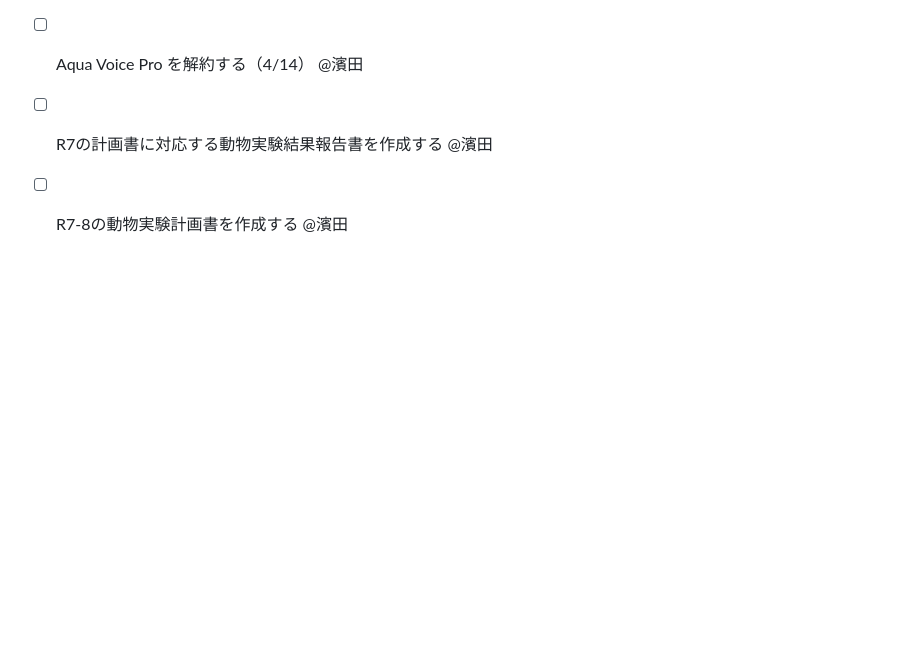
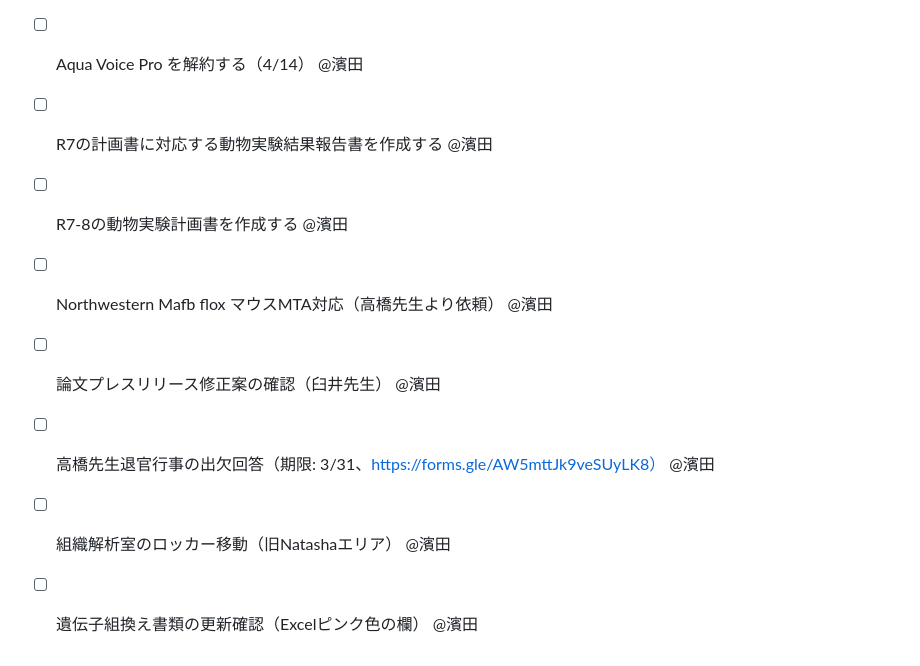
Before and after one commit to miiichiii/jikken-note-claw, a Markdown page: memory/todo.md, the part around the change. GitHub-like rendering; blank space fills up the shorter version.

Commit message:
docs: update tasks from unread emails

```diff
--- a/memory/todo.md
+++ b/memory/todo.md
@@ -34,3 +34,8 @@
 - [ ] Aqua Voice Pro を解約する（4/14） @濱田
 - [ ] R7の計画書に対応する動物実験結果報告書を作成する @濱田
 - [ ] R7-8の動物実験計画書を作成する @濱田
+- [ ] Northwestern Mafb flox マウスMTA対応（高橋先生より依頼） @濱田
+- [ ] 論文プレスリリース修正案の確認（臼井先生） @濱田
+- [ ] 高橋先生退官行事の出欠回答（期限: 3/31、https://forms.gle/AW5mttJk9veSUyLK8） @濱田
+- [ ] 組織解析室のロッカー移動（旧Natashaエリア） @濱田
+- [ ] 遺伝子組換え書類の更新確認（Excelピンク色の欄） @濱田
```
